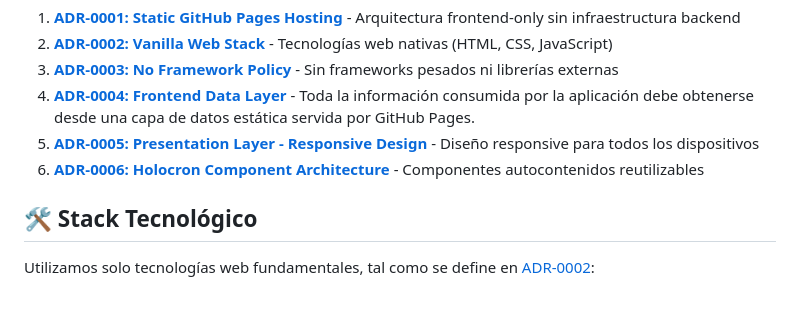
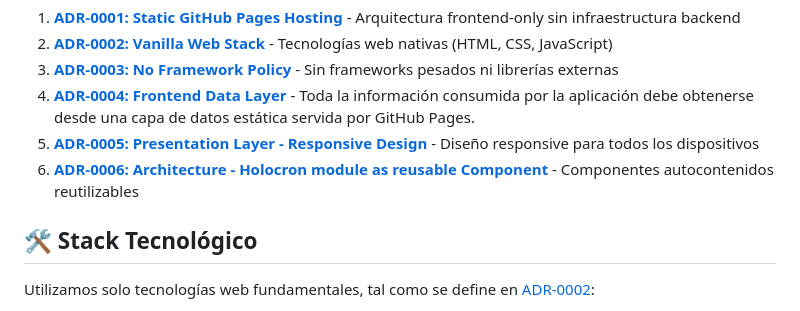
Before and after one commit to maathjtmfaselli/maathjtmfaselli.github.io, a Markdown page: README.md, the part around one of its changes. Rendered like a GitHub page.

Commit message:
adr - arq - holocrones modules as reusable component

```diff
--- a/README.md
+++ b/README.md
@@ -11,7 +11,7 @@ Este proyecto [sigue una filosofía](/docs/adr/) **frontend-first** e **ia-first
 3. **[ADR-0003: No Framework Policy](/docs/adr/0003-no-framework-policy.md)** - Sin frameworks pesados ni librerías externas
 4. **[ADR-0004: Frontend Data Layer](/docs/adr/0004-data-layer-frontendfirst.md)** - Toda la información consumida por la aplicación debe obtenerse desde una capa de datos estática servida por GitHub Pages.
 5. **[ADR-0005: Presentation Layer - Responsive Design](/docs/adr/0005-presentation-layer-responsive-design.md)** - Diseño responsive para todos los dispositivos
-6. **[ADR-0006: Holocron Component Architecture](/docs/adr/0006-holocron-architecture.md)** - Componentes autocontenidos reutilizables
+6. **[ADR-0006: Architecture - Holocron module as reusable Component](/docs/adr/0006-architecture-holocron-as-module.md)** - Componentes autocontenidos reutilizables
 
 ## 🛠️ Stack Tecnológico
 
```
Also changed, not shown: other parts of README.md (+1 -1 lines), docs/adr/0006-architecture-holocron-as-module.md (added, +281 -0 lines), docs/adr/0006-holocron-architecture.md (deleted, +0 -121 lines).
